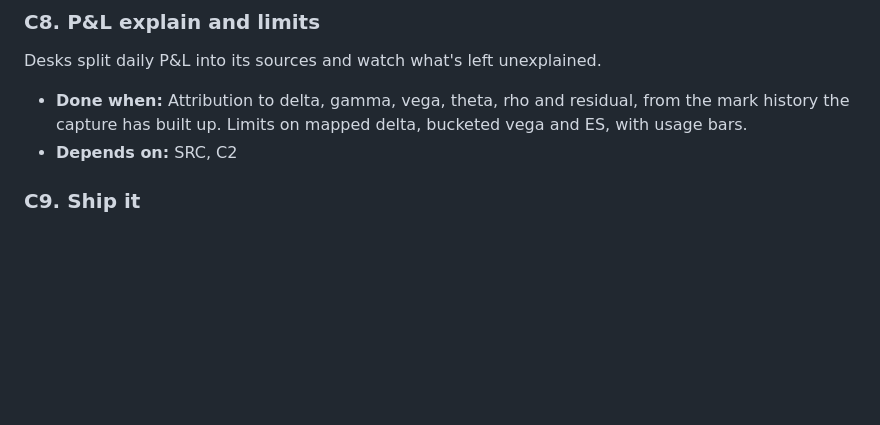
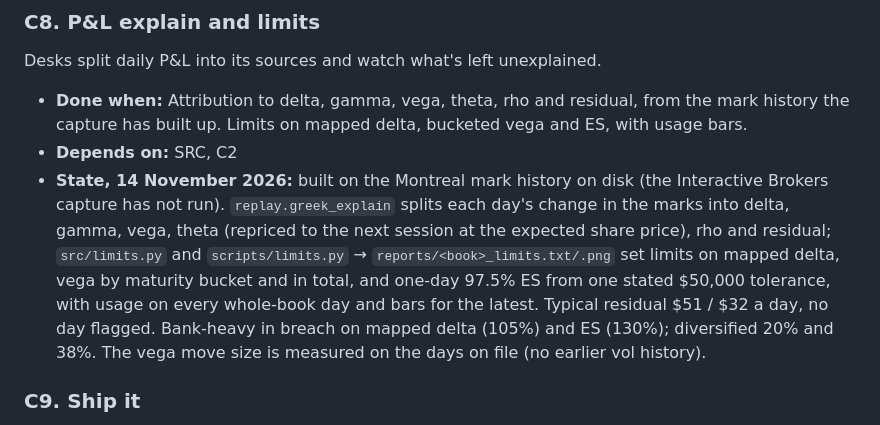
Before and after one commit to aryancfa/marked-to-the-tape, a Markdown page: docs/build-sheet.md, the part around the change. Rendered like a GitHub page; blank space fills up the shorter version.

```diff
--- a/docs/build-sheet.md
+++ b/docs/build-sheet.md
@@ -273,6 +273,7 @@ Desks split daily P&L into its sources and watch what's left unexplained.
 
 - **Done when:** Attribution to delta, gamma, vega, theta, rho and residual, from the mark history the capture has built up. Limits on mapped delta, bucketed vega and ES, with usage bars.
 - **Depends on:** SRC, C2
+- **State, 14 November 2026:** built on the Montreal mark history on disk (the Interactive Brokers capture has not run). `replay.greek_explain` splits each day's change in the marks into delta, gamma, vega, theta (repriced to the next session at the expected share price), rho and residual; `src/limits.py` and `scripts/limits.py` → `reports/<book>_limits.txt/.png` set limits on mapped delta, vega by maturity bucket and in total, and one-day 97.5% ES from one stated $50,000 tolerance, with usage on every whole-book day and bars for the latest. Typical residual $51 / $32 a day, no day flagged. Bank-heavy in breach on mapped delta (105%) and ES (130%); diversified 20% and 38%. The vega move size is measured on the days on file (no earlier vol history).
 
 ### C9. Ship it
 
```
Also changed, not shown: README.md (+55 -1 lines), docs/findings.md (+22 -0 lines), reports/bank_heavy_limits.png (added), reports/diversified_limits.png (added), 2 other files.
